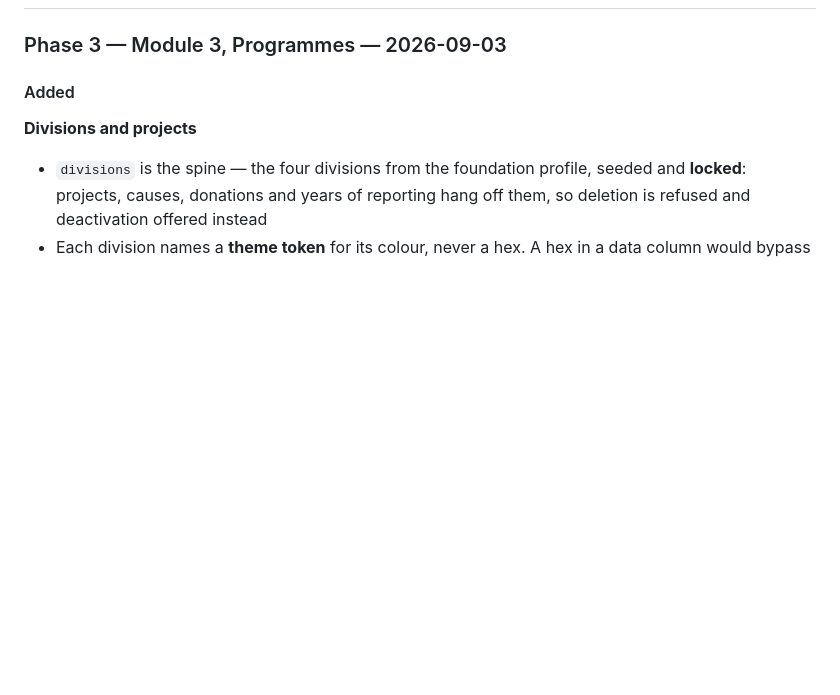
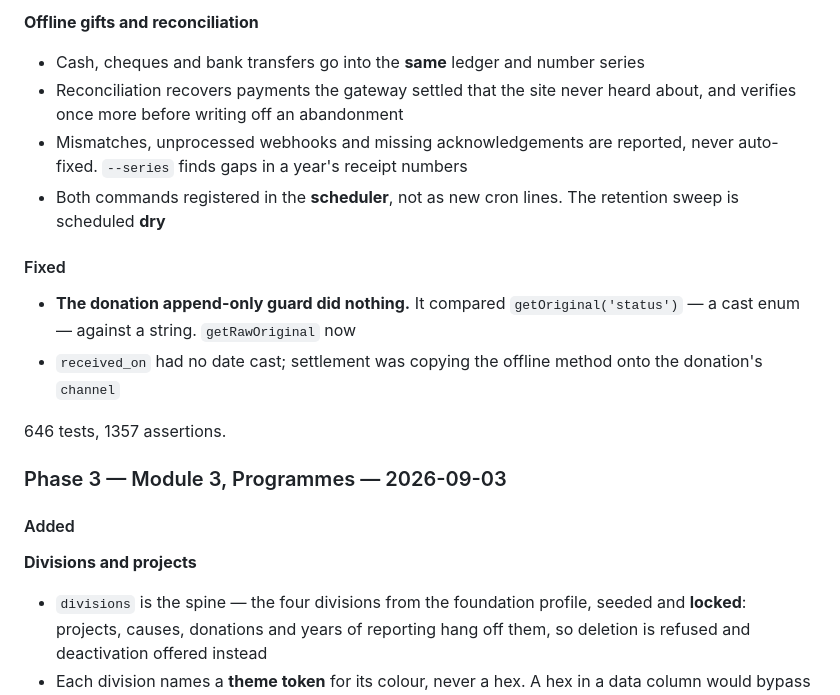
Before and after one commit to washeeb/scghf-web-app, a Markdown page: CHANGELOG.md, the part around one of its changes. Rendered like a GitHub page; blank space fills up the shorter version.

```diff
--- a/CHANGELOG.md
+++ b/CHANGELOG.md
@@ -10,3 +79,19 @@ Versions are phase-based until launch, then [SemVer](https://semver.org/).
+**Offline gifts and reconciliation**
+- Cash, cheques and bank transfers go into the **same** ledger and number series
+- Reconciliation recovers payments the gateway settled that the site never heard
+  about, and verifies once more before writing off an abandonment
+- Mismatches, unprocessed webhooks and missing acknowledgements are reported,
+  never auto-fixed. `--series` finds gaps in a year's receipt numbers
+- Both commands registered in the **scheduler**, not as new cron lines. The
+  retention sweep is scheduled **dry**
+
+#### Fixed
+- **The donation append-only guard did nothing.** It compared
+  `getOriginal('status')` — a cast enum — against a string. `getRawOriginal` now
+- `received_on` had no date cast; settlement was copying the offline method onto
+  the donation's `channel`
+
+646 tests, 1357 assertions.
 
 ### Phase 3 — Module 3, Programmes — 2026-09-03
 
```
Also changed, not shown: other parts of CHANGELOG.md (+69 -0 lines), docs/PHASE-3-DATA-ARCHITECTURE.md (+2 -0 lines).
